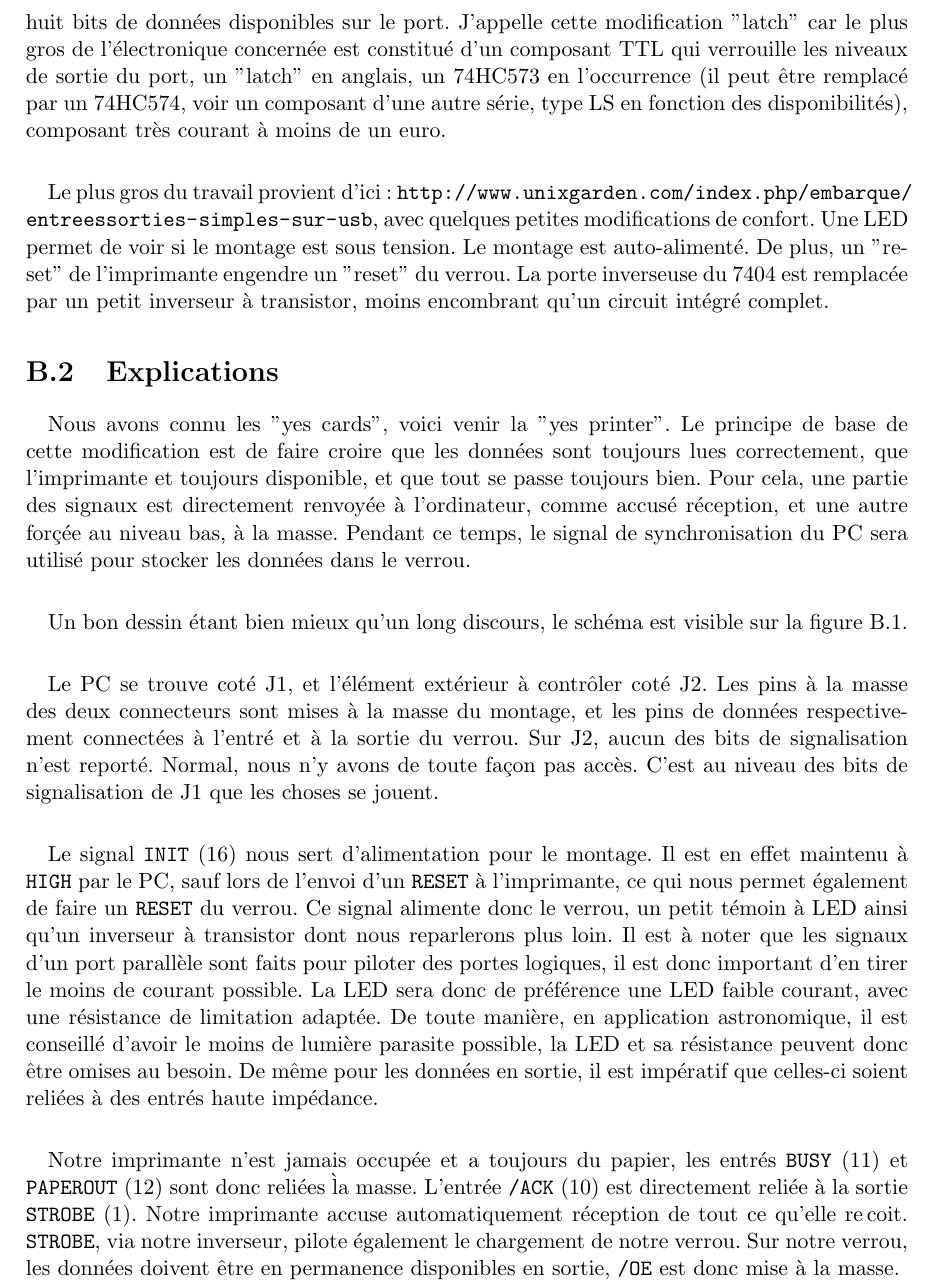
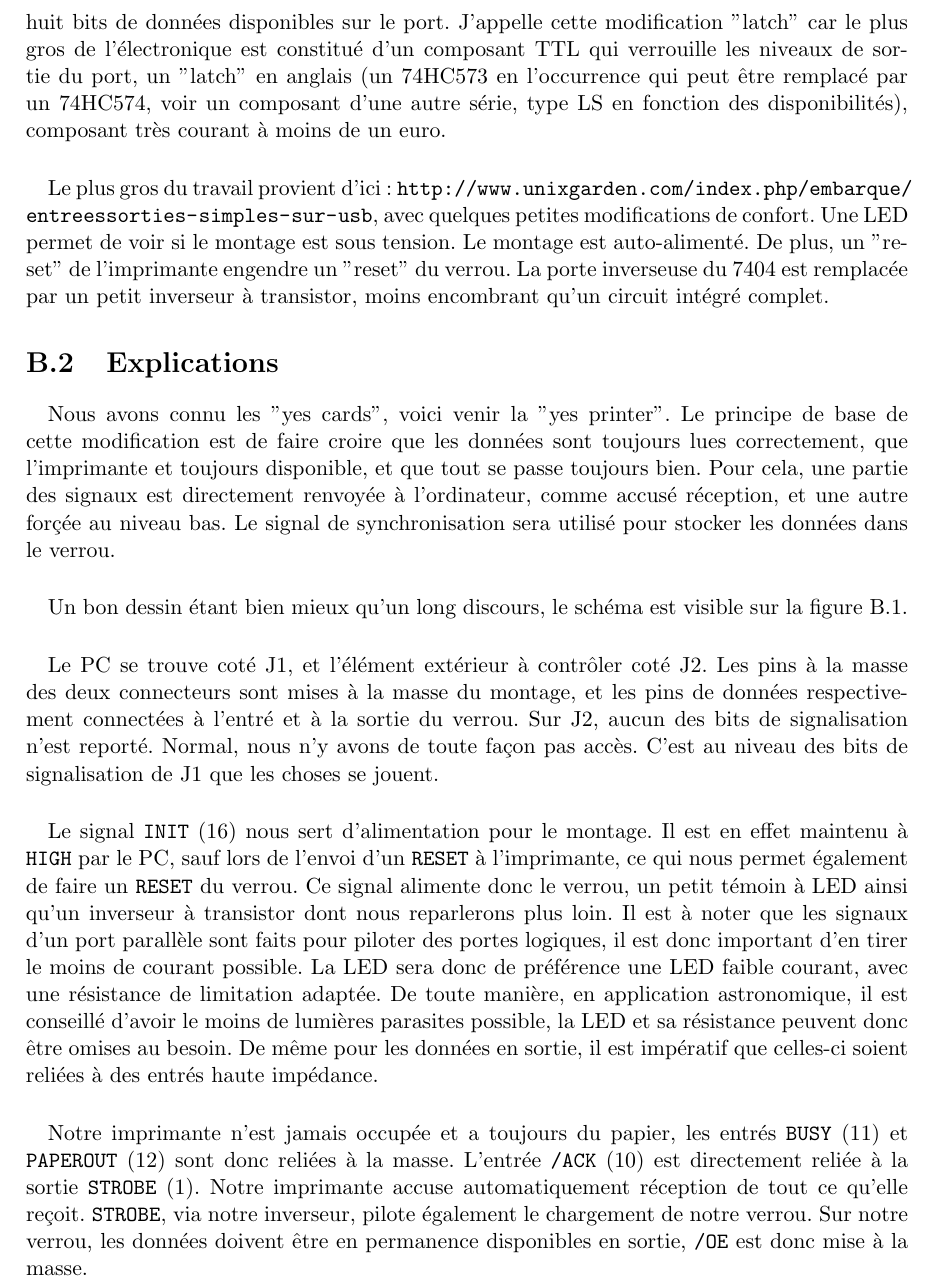
Before and after one commit to thx8411/qastrocam-g2, a LaTeX book (qastrocam-g2/doc/sources/manual-fr.tex): part of page 28 of 33, cut so that both start at the same text. Compiled offline with pdfLaTeX.

Commit message:
latch mod correction

```diff
--- a/qastrocam-g2/doc/sources/manual-fr.tex
+++ b/qastrocam-g2/doc/sources/manual-fr.tex
@@ -340,11 +340,11 @@ les bits de signalisation du ports, et que celui-ci n'accepte d'\'echanger des d
 s'il est connect\'e \`a une imprimante, ou au moins quelque chose qui se comporte comme tel.
 
 \paragraph*{}
-C'est l\`a qu'intervient la modification "latch", qui consiste \`a ins\'erer le minimum d'
-\'electronique permettant de simuler le comportement d'une imprimante, afin de disposer tout
+C'est l\`a qu'intervient la modification "latch", qui consiste \`a ins\'erer le minimum
+d'\'electronique permettant de simuler le comportement d'une imprimante, afin de disposer tout
 de m\^eme des huit bits de donn\'ees disponibles sur le port. J'appelle cette modification
-"latch" car le plus gros de l'\'electronique concern\'ee est constitu\'e d'un composant TTL qui
-verrouille les niveaux de sortie du port, un "latch" en anglais, un 74HC573 en l'occurrence (il
+"latch" car le plus gros de l'\'electronique est constitu\'e d'un composant TTL qui
+verrouille les niveaux de sortie du port, un "latch" en anglais (un 74HC573 en l'occurrence qui
 peut \^etre remplac\'e par un 74HC574, voir un composant d'une autre s\'erie, type LS en fonction
  des disponibilit\'es), composant tr\`es courant \`a moins de un euro.
 
@@ -363,8 +363,8 @@ Nous avons connu les "yes cards", voici venir la "yes printer". Le principe de
  correctement, que l'imprimante et toujours disponible, et que tout se passe toujours bien.
   Pour cela, une partie des
  signaux est directement renvoy\'ee \`a l'ordinateur, comme accus\'e r\'eception, et
- une autre for\c{c}\'ee au niveau bas, \`a la masse. Pendant ce temps, le signal de
- synchronisation du PC sera utilis\'e pour stocker les donn\'ees dans le verrou.
+ une autre for\c{c}\'ee au niveau bas. Le signal de
+ synchronisation sera utilis\'e pour stocker les donn\'ees dans le verrou.
 
  \paragraph*{}
  Un bon dessin \'etant bien mieux qu'un long discours, le sch\'ema est visible sur la figure~\ref{latch1}.
@@ -391,15 +391,15 @@ Le signal {\tt INIT} (16) nous sert d'alimentation pour le montage. Il est en ef
 que les signaux d'un port parall\`ele sont faits pour piloter des portes logiques, il est donc
 important d'en tirer le moins de courant possible. La LED sera donc de pr\'ef\'erence une LED
 faible courant, avec une r\'esistance de limitation adapt\'ee. De toute mani\`ere, en application
-astronomique, il est conseill\'e d'avoir le moins de lumi\`ere parasite possible, la LED et sa r\'esistance
+astronomique, il est conseill\'e d'avoir le moins de lumi\`eres parasites possible, la LED et sa r\'esistance
 peuvent donc \^etre omises au besoin. De m\^eme pour les donn\'ees en sortie, il est imp\'eratif que
 celles-ci soient reli\'ees \`a des entr\'es haute imp\'edance.
 
 \paragraph*{}
  Notre imprimante n'est jamais occup\'ee et a toujours du papier, les entr\'es {\tt BUSY} (11) et
- {\tt PAPEROUT} (12) sont donc reli\'ees \` la masse. L'entr\'ee {\tt /ACK} (10) est directement reli\'ee
+ {\tt PAPEROUT} (12) sont donc reli\'ees \`a la masse. L'entr\'ee {\tt /ACK} (10) est directement reli\'ee
  \`a la sortie {\tt STROBE} (1). Notre imprimante accuse automatiquement r\'eception de tout ce
- qu'elle re\,coit. {\tt STROBE}, via notre inverseur, pilote \'egalement le chargement de notre
+ qu'elle re\c{c}oit. {\tt STROBE}, via notre inverseur, pilote \'egalement le chargement de notre
  verrou. Sur notre verrou, les donn\'ees doivent \^etre en permanence disponibles en sortie,
  {\tt /OE} est donc mise \`a la masse.
 
```
Also changed, not shown: qastrocam-g2/doc/sources/manual-fr.tex (8 more changed lines).
